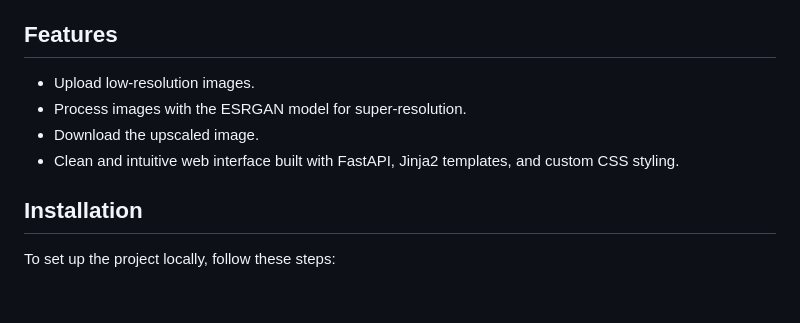
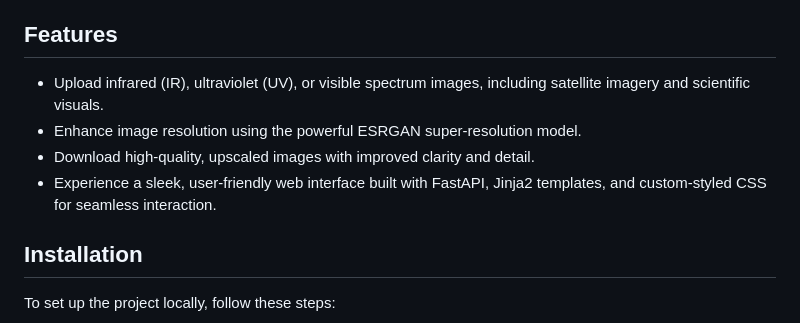
Before and after one commit to RijoSLal/Look, a Markdown page: README.md, the part around the change. Drawn GitHub-style; blank space fills up the shorter version.

```diff
--- a/README.md
+++ b/README.md
@@ -3,10 +3,10 @@ Look is a powerful machine learning tool designed to uplscale satellite images,
 
 ## Features
 
-- Upload low-resolution images.
-- Process images with the ESRGAN model for super-resolution.
-- Download the upscaled image.
-- Clean and intuitive web interface built with FastAPI, Jinja2 templates, and custom CSS styling.
+- Upload infrared (IR), ultraviolet (UV), or visible spectrum images, including satellite imagery and scientific visuals.
+- Enhance image resolution using the powerful ESRGAN super-resolution model.
+- Download high-quality, upscaled images with improved clarity and detail.
+- Experience a sleek, user-friendly web interface built with FastAPI, Jinja2 templates, and custom-styled CSS for seamless interaction.
 
 ## Installation
 
```
